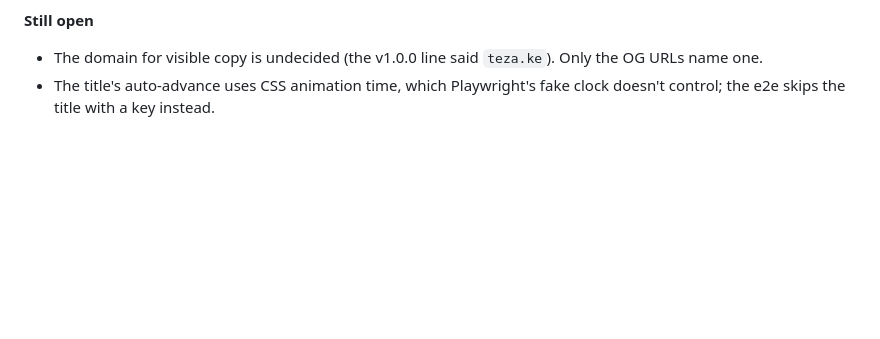
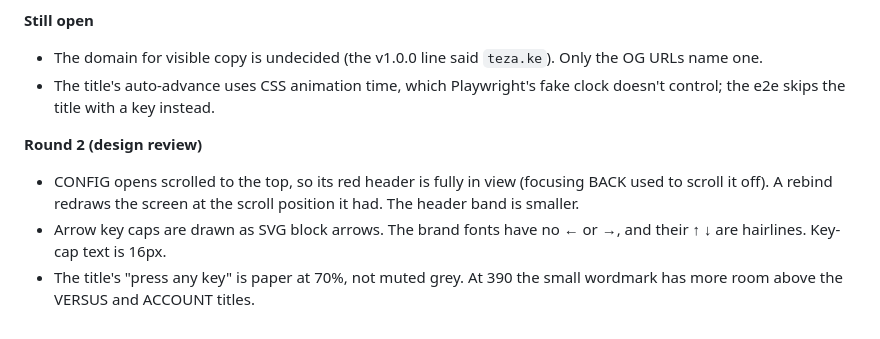
Before and after one commit to C-o-m-o-n/teza, a Markdown page: docs/SESSION_LOG.md, the part around the change. Rendered like a GitHub page; blank space fills up the shorter version.

Commit message:
Log the brand round 2 changes
Co-Authored-By: Claude Opus 5.5 <noreply@anthropic.com>

```diff
--- a/docs/SESSION_LOG.md
+++ b/docs/SESSION_LOG.md
@@ -239,3 +239,8 @@
 **Still open**
 - The domain for visible copy is undecided (the v1.0.0 line said `teza.ke`). Only the OG URLs name one.
 - The title's auto-advance uses CSS animation time, which Playwright's fake clock doesn't control; the e2e skips the title with a key instead.
+
+**Round 2 (design review)**
+- CONFIG opens scrolled to the top, so its red header is fully in view (focusing BACK used to scroll it off). A rebind redraws the screen at the scroll position it had. The header band is smaller.
+- Arrow key caps are drawn as SVG block arrows. The brand fonts have no ← or →, and their ↑ ↓ are hairlines. Key-cap text is 16px.
+- The title's "press any key" is paper at 70%, not muted grey. At 390 the small wordmark has more room above the VERSUS and ACCOUNT titles.
```
